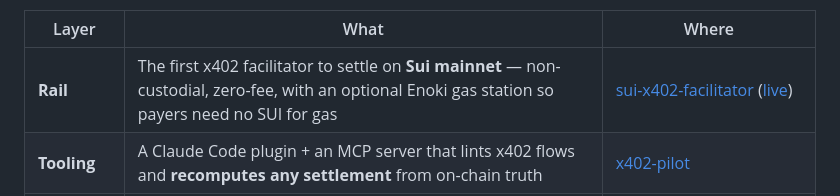
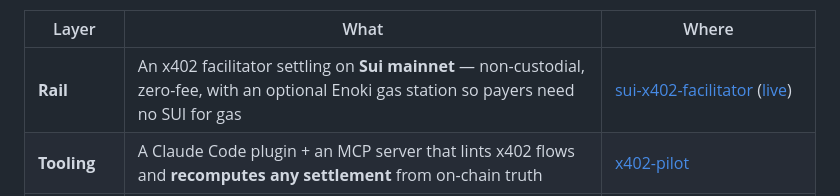
Before and after one commit to DrVelvetFog/x402-sui-stack, a Markdown page: README.md, the part around the change. Drawn GitHub-style.

Commit message:
docs(readme): soften facilitator 'first on Sui mainnet' claim
Co-Authored-By: Claude Opus 4.8 <noreply@anthropic.com>

```diff
--- a/README.md
+++ b/README.md
@@ -16,7 +16,7 @@ call and verifies it on-chain.
 
 | Layer | What | Where |
 |---|---|---|
-| **Rail** | The first x402 facilitator to settle on **Sui mainnet** — non-custodial, zero-fee, with an optional Enoki gas station so payers need no SUI for gas | [sui-x402-facilitator](https://github.com/DrVelvetFog/sui-x402-facilitator) ([live](https://sui-facilitator.onrender.com/health)) |
+| **Rail** | An x402 facilitator settling on **Sui mainnet** — non-custodial, zero-fee, with an optional Enoki gas station so payers need no SUI for gas | [sui-x402-facilitator](https://github.com/DrVelvetFog/sui-x402-facilitator) ([live](https://sui-facilitator.onrender.com/health)) |
 | **Tooling** | A Claude Code plugin + an MCP server that lints x402 flows and **recomputes any settlement** from on-chain truth | [x402-pilot](https://github.com/DrVelvetFog/x402-pilot) |
 | **Standard** | Co-authored settlement-receipt binding extension to the x402 spec | [x402-foundation/x402#2666](https://github.com/x402-foundation/x402/pull/2666) |
 | **Demo** | This repo — a paid resource, settled on Sui, independently verified | [`examples/quickstart`](examples/quickstart) |
```
